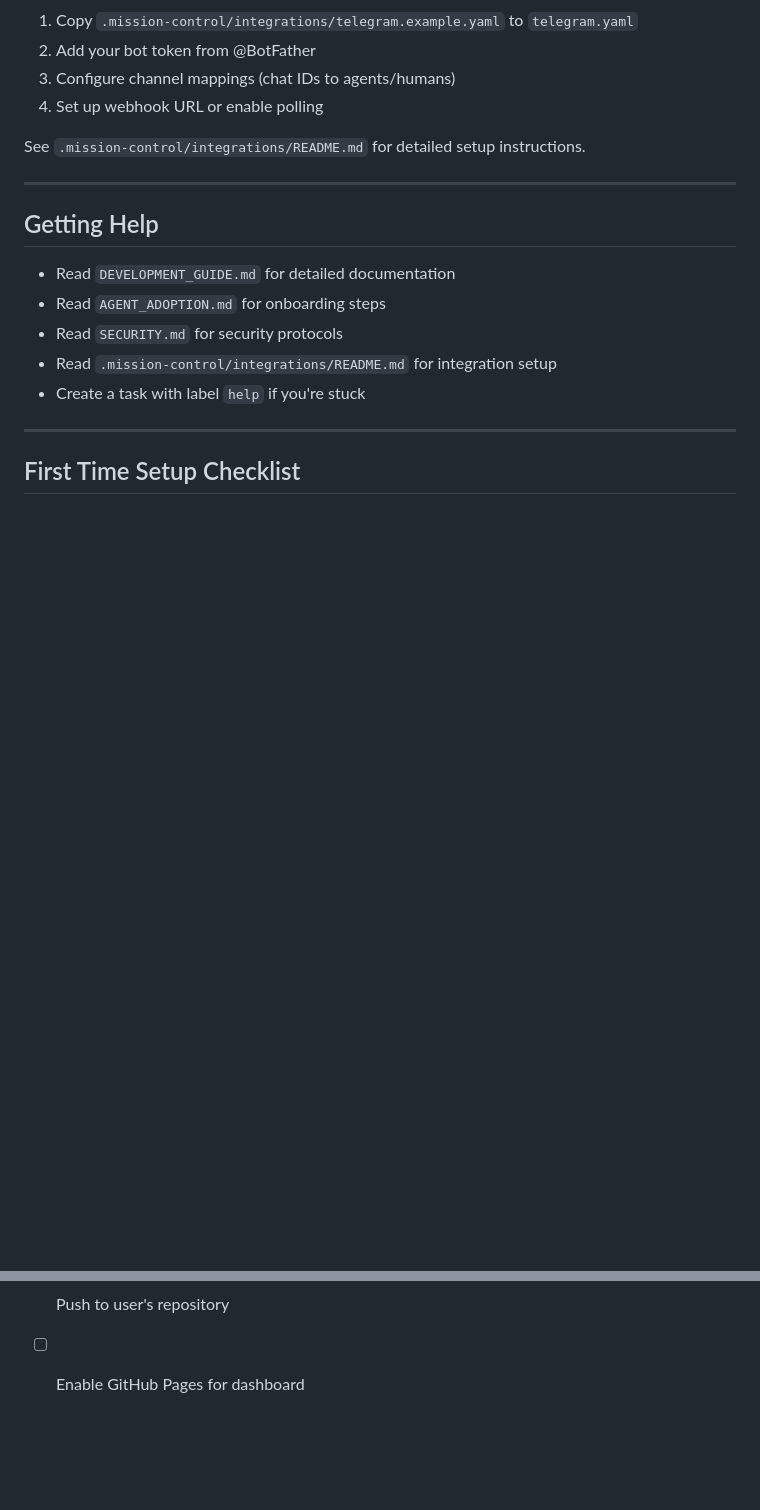
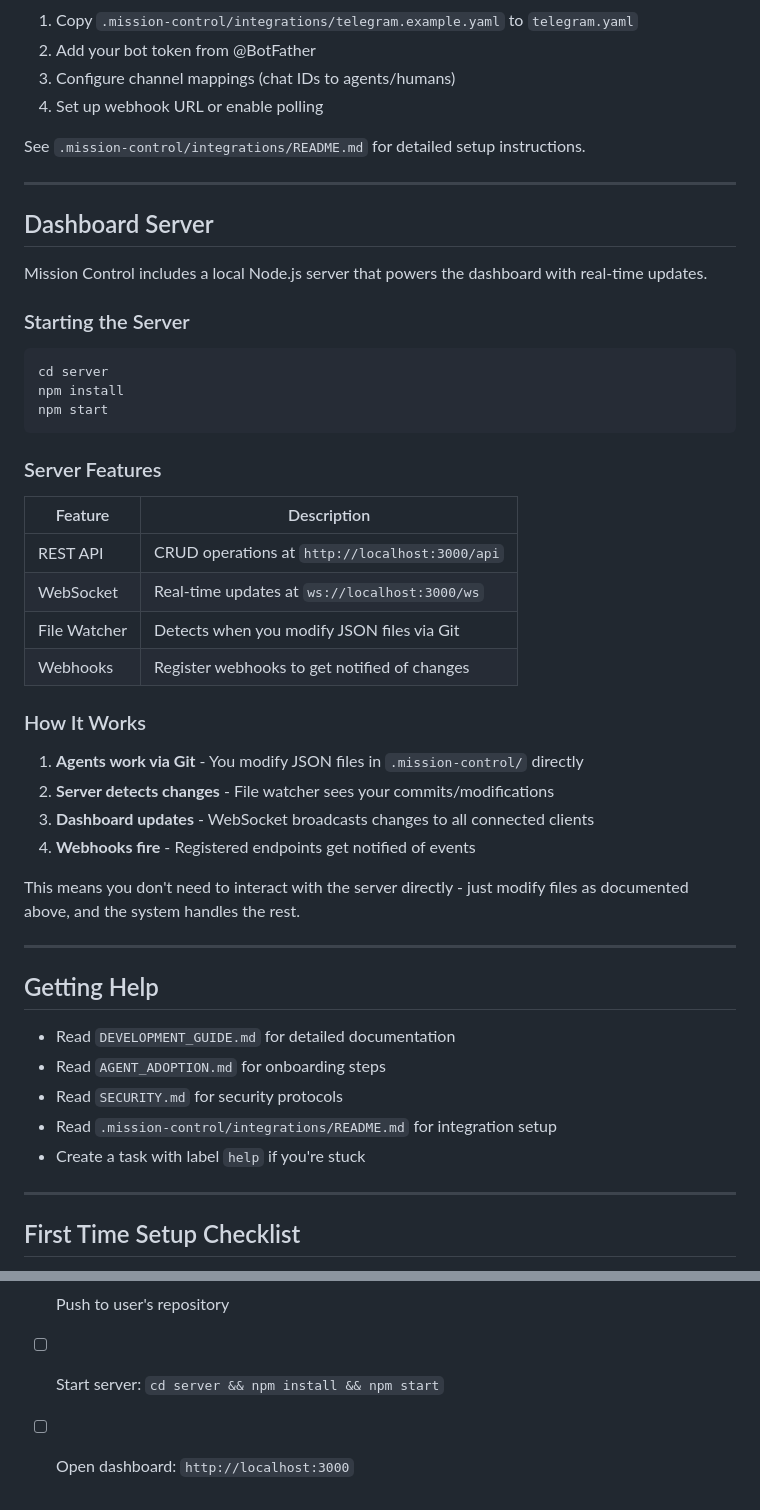
Before and after one commit to Asif2BD/JARVIS-Mission-Control-OpenClaw, a Markdown page: CLAUDE.md, 2 parts joined by grey strips. Rendered like a GitHub page; blank space fills up the shorter version.

Commit message:
Add Dashboard Server section to CLAUDE.md
- Add documentation for local Node.js server
- Explain how server works with Git-based workflow
- Update First Time Setup Checklist with server start instructions

https://claude.ai/code/session_01P2ztCRmWU9fRaMjvt6cD2Z

````diff
--- a/CLAUDE.md
+++ b/CLAUDE.md
@@ -683,6 +683,38 @@ See `.mission-control/integrations/README.md` for detailed setup instructions.
 
 ---
 
+## Dashboard Server
+
+Mission Control includes a local Node.js server that powers the dashboard with real-time updates.
+
+### Starting the Server
+
+```bash
+cd server
+npm install
+npm start
+```
+
+### Server Features
+
+| Feature | Description |
+|---------|-------------|
+| REST API | CRUD operations at `http://localhost:3000/api` |
+| WebSocket | Real-time updates at `ws://localhost:3000/ws` |
+| File Watcher | Detects when you modify JSON files via Git |
+| Webhooks | Register webhooks to get notified of changes |
+
+### How It Works
+
+1. **Agents work via Git** - You modify JSON files in `.mission-control/` directly
+2. **Server detects changes** - File watcher sees your commits/modifications
+3. **Dashboard updates** - WebSocket broadcasts changes to all connected clients
+4. **Webhooks fire** - Registered endpoints get notified of events
+
+This means you don't need to interact with the server directly - just modify files as documented above, and the system handles the rest.
+
+---
+
 ## Getting Help
 
 - Read `DEVELOPMENT_GUIDE.md` for detailed documentation
@@ -707,4 +739,5 @@ If you just cloned this template for a new user:
 - [ ] Update `.mission-control/config.yaml` with project info
 - [ ] Commit: `git commit -m "[system] Initialize Mission Control for PROJECT-NAME"`
 - [ ] Push to user's repository
-- [ ] Enable GitHub Pages for dashboard
+- [ ] Start server: `cd server && npm install && npm start`
+- [ ] Open dashboard: `http://localhost:3000`
````
